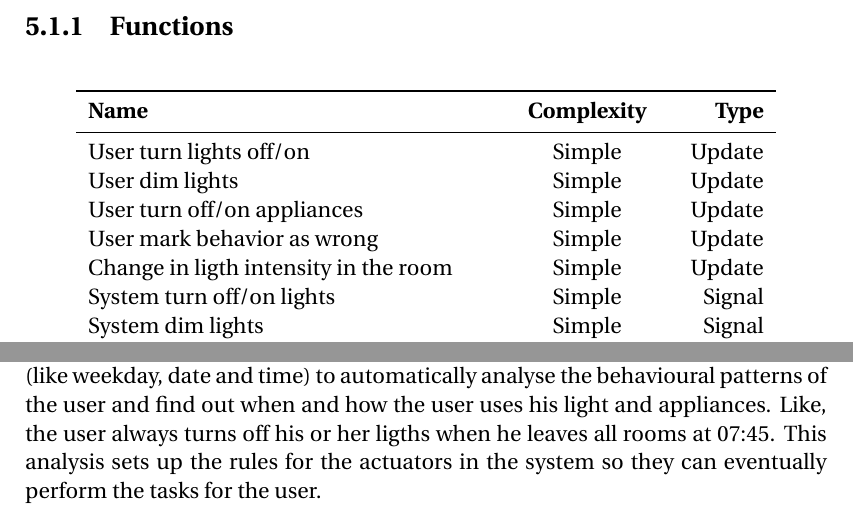
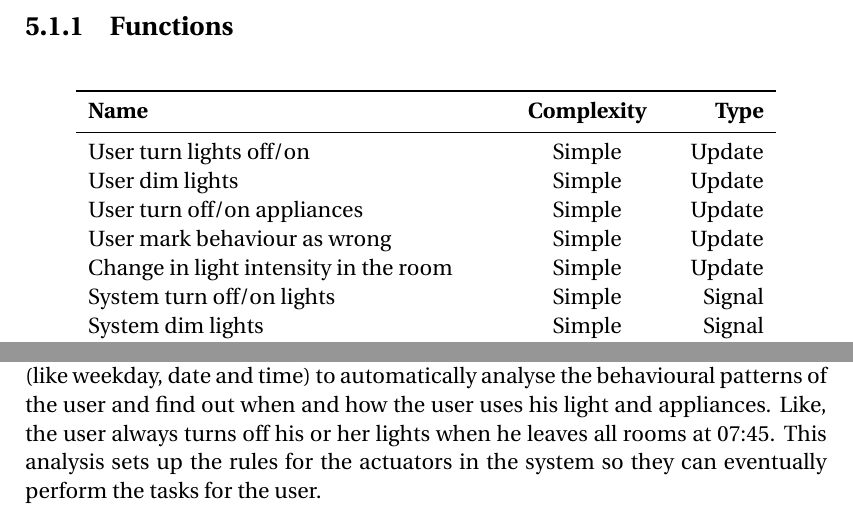
Before and after one commit to simonvandel/AHA, a LaTeX thesis (Report/master.tex, which reads Report/Design/ApplicationDomain/Functions/functions.tex): two parts of page 23 of 37, joined at a grey line, cut so that both start at the same text. Compiled offline with pdfLaTeX.

Commit message:
Functions rettelser

```diff
--- a/Report/Design/ApplicationDomain/Functions/functions.tex
+++ b/Report/Design/ApplicationDomain/Functions/functions.tex
@@ -5,11 +5,11 @@
 \toprule
 \textbf{Name}																& \textbf{Complexity}	& \textbf{Type} \\
 \midrule
-User turn lights off/on  		 					   		& Simple								& Update  \\
-User dim lights 	    	     					  		& Simple								& Update  \\
-User turn off/on appliances 						 		& Simple								& Update  \\
-User mark behavior as wrong							 		& Simple								& Update  \\
-Change in ligth intensity in the room				& Simple								& Update  \\
-System turn off/on lights    								& Simple								& Signal  \\
-System dim lights    		      					 		& Simple								& Signal  \\
-System turn off/on appliances								& Simple								& Signal  \\
+User turn lights off/on				& Simple	& Update  \\
+User dim lights					& Simple	& Update  \\
+User turn off/on appliances			& Simple	& Update  \\
+User mark behaviour as wrong			& Simple	& Update  \\
+Change in light intensity in the room		& Simple	& Update  \\
+System turn off/on lights			& Simple	& Signal  \\
+System dim lights				& Simple	& Signal  \\
+System turn off/on appliances			& Simple	& Signal  \\
@@ -28,4 +28,4 @@ Calculate behavioural rules for the system	& Complex								& Compute \\
 The system is able to register input from multiple ultra sound and infra red sensors. Using these different sensors distance to the user the system is able to find the specific placement of the user in the room.
 
 \subsubsection{Calculate behavioural rules for the system}
-The system uses it sensor inputs together with its general knowledge of the world (like weekday, date and time) to automatically analyse the behavioural patterns of the user and find out when and how the user uses his light and appliances. Like, the user always turns off his or her ligths when he leaves all rooms at 07:45. This analysis sets up the rules for the actuators in the system so they can eventually perform the tasks for the user.
+The system uses it sensor inputs together with its general knowledge of the world (like weekday, date and time) to automatically analyse the behavioural patterns of the user and find out when and how the user uses his light and appliances. Like, the user always turns off his or her lights when he leaves all rooms at 07:45. This analysis sets up the rules for the actuators in the system so they can eventually perform the tasks for the user.
```
Also changed, not shown: Report/Design/ApplicationDomain/Functions/functions.tex (10 more changed lines).
